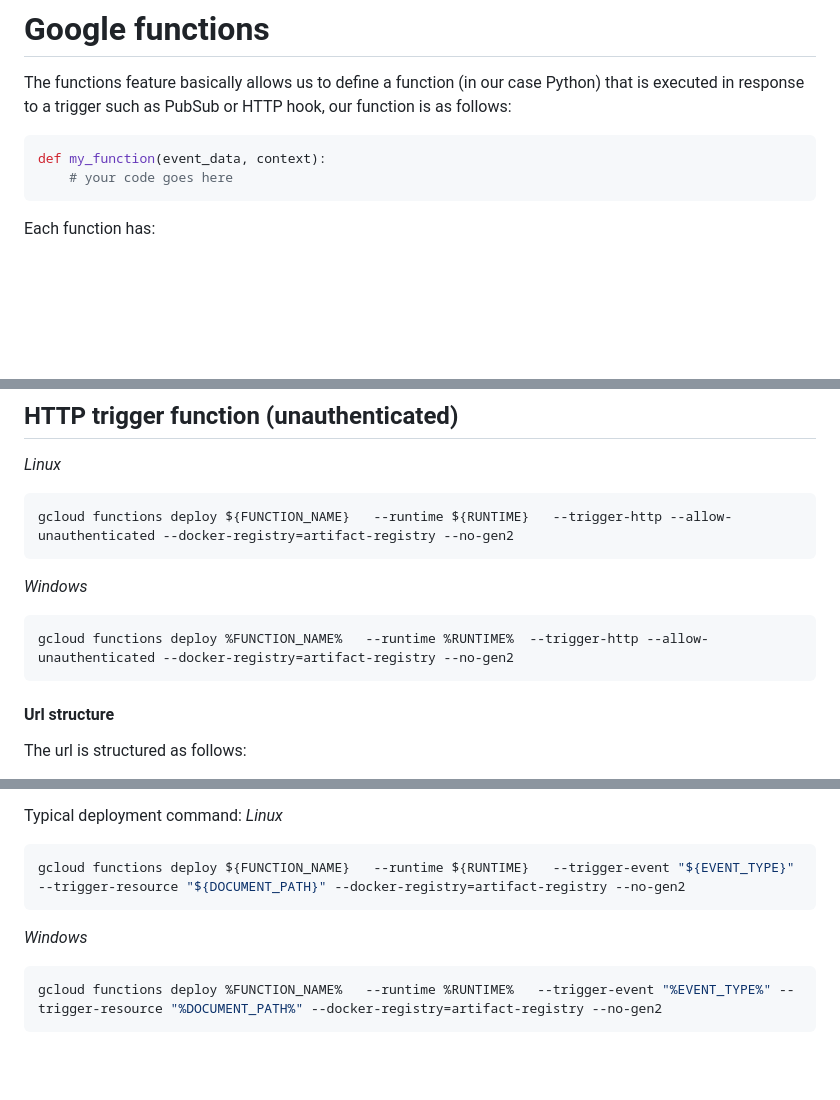
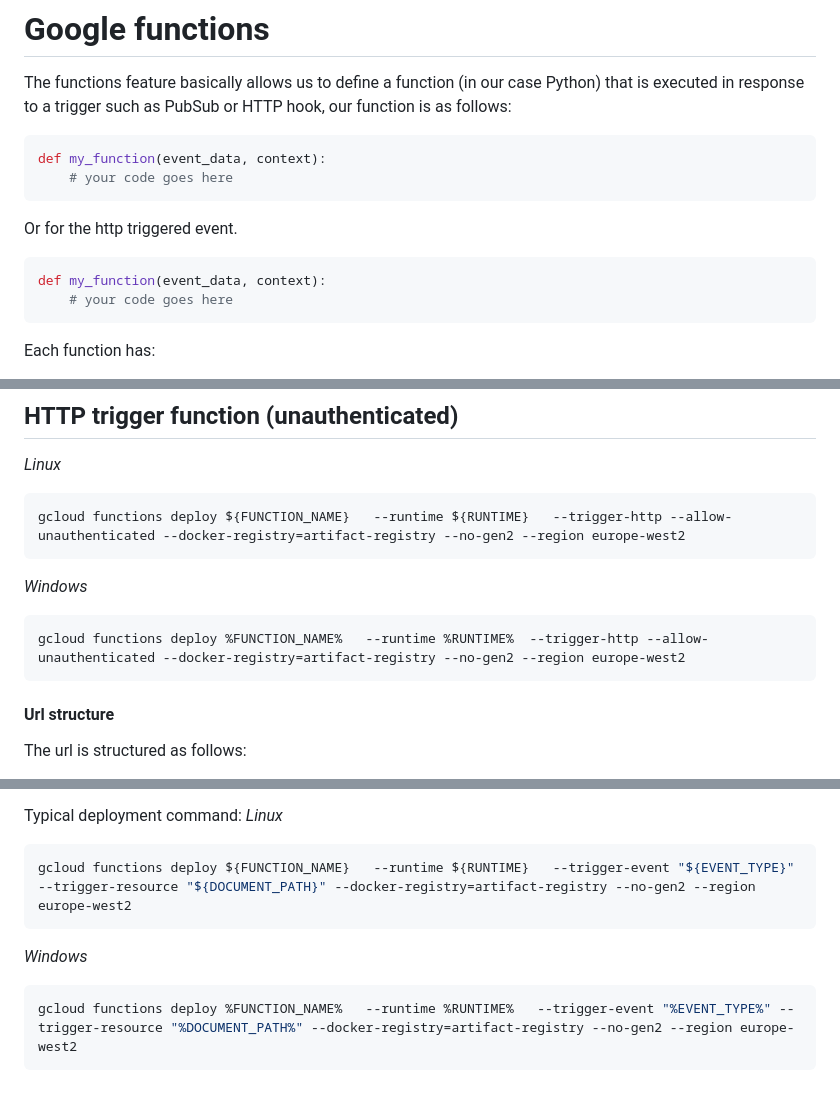
Before and after one commit to NakajimaAkemi/SacStuff, a Markdown page: GCP/1.5 Functions/README.MD, 3 parts joined by grey strips. Rendered like a GitHub page; blank space fills up the shorter version.

````diff
--- a/GCP/1.5 Functions/README.MD
+++ b/GCP/1.5 Functions/README.MD
@@ -5,6 +5,12 @@ The functions feature basically allows us to define a function (in our case Pyth
 def my_function(event_data, context):
     # your code goes here
 ```
+Or for the http triggered event.
+```python
+def my_function(event_data, context):
+    # your code goes here
+```
+
 Each function has:
  - `event_data`: payload in form of a dictionary
  - `context`: metadata
@@ -36,11 +42,11 @@ set RUNTIME=python39
 ## HTTP trigger function (unauthenticated)
 *Linux*
 ```bash
-gcloud functions deploy ${FUNCTION_NAME}   --runtime ${RUNTIME}   --trigger-http --allow-unauthenticated --docker-registry=artifact-registry --no-gen2
+gcloud functions deploy ${FUNCTION_NAME}   --runtime ${RUNTIME}   --trigger-http --allow-unauthenticated --docker-registry=artifact-registry --no-gen2 --region europe-west2
 ```
 *Windows*
 ```bash
-gcloud functions deploy %FUNCTION_NAME%   --runtime %RUNTIME%  --trigger-http --allow-unauthenticated --docker-registry=artifact-registry --no-gen2
+gcloud functions deploy %FUNCTION_NAME%   --runtime %RUNTIME%  --trigger-http --allow-unauthenticated --docker-registry=artifact-registry --no-gen2 --region europe-west2
 ```
 #### Url structure
 The url is structured as follows:
@@ -100,9 +106,9 @@ The action wildcard can be:
 Typical deployment command:
 *Linux*
 ```bash
-gcloud functions deploy ${FUNCTION_NAME}   --runtime ${RUNTIME}   --trigger-event "${EVENT_TYPE}" --trigger-resource "${DOCUMENT_PATH}" --docker-registry=artifact-registry --no-gen2
+gcloud functions deploy ${FUNCTION_NAME}   --runtime ${RUNTIME}   --trigger-event "${EVENT_TYPE}" --trigger-resource "${DOCUMENT_PATH}" --docker-registry=artifact-registry --no-gen2 --region europe-west2
 ```
 *Windows*
 ```bash
-gcloud functions deploy %FUNCTION_NAME%   --runtime %RUNTIME%   --trigger-event "%EVENT_TYPE%" --trigger-resource "%DOCUMENT_PATH%" --docker-registry=artifact-registry --no-gen2
+gcloud functions deploy %FUNCTION_NAME%   --runtime %RUNTIME%   --trigger-event "%EVENT_TYPE%" --trigger-resource "%DOCUMENT_PATH%" --docker-registry=artifact-registry --no-gen2 --region europe-west2
 ```
````
